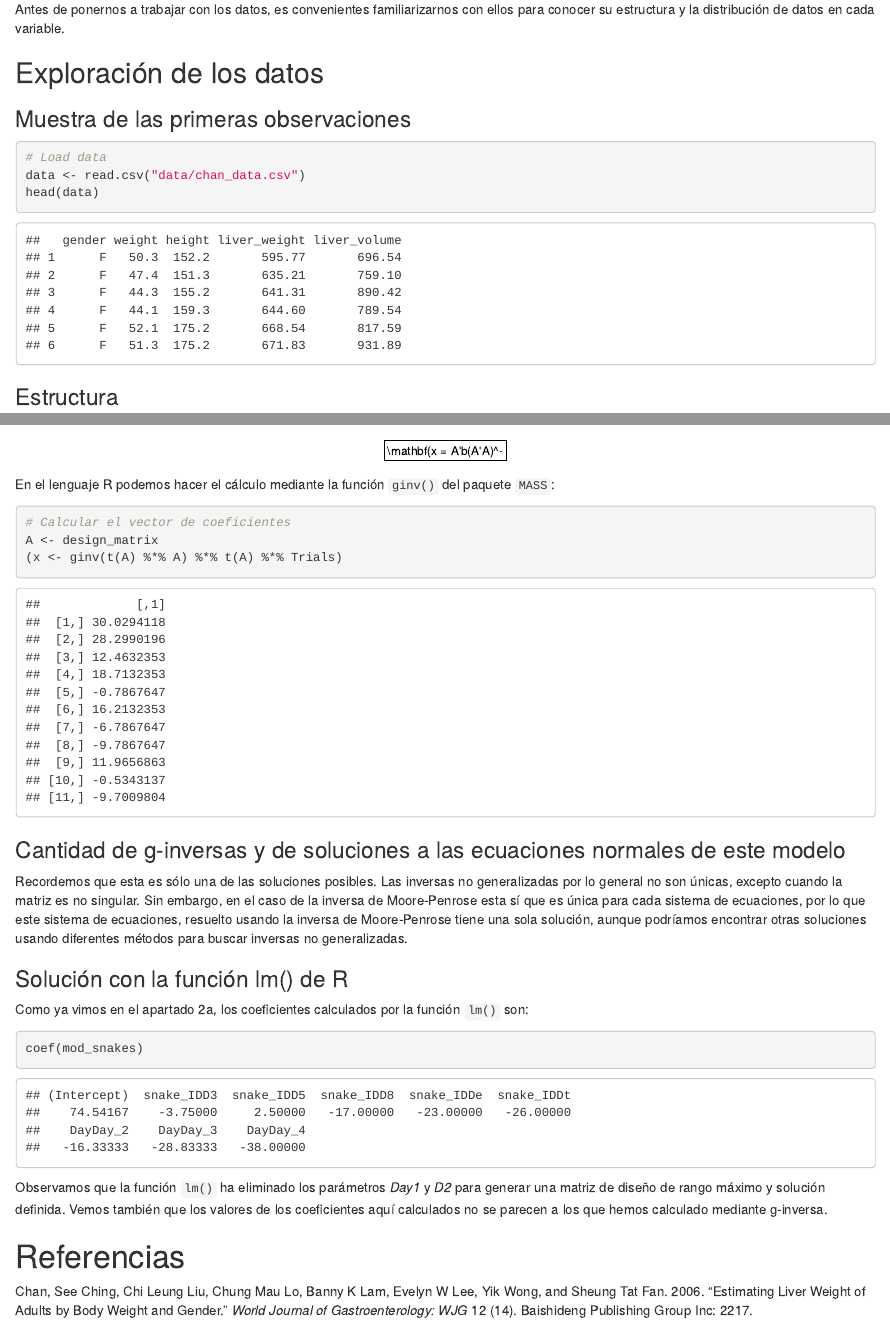
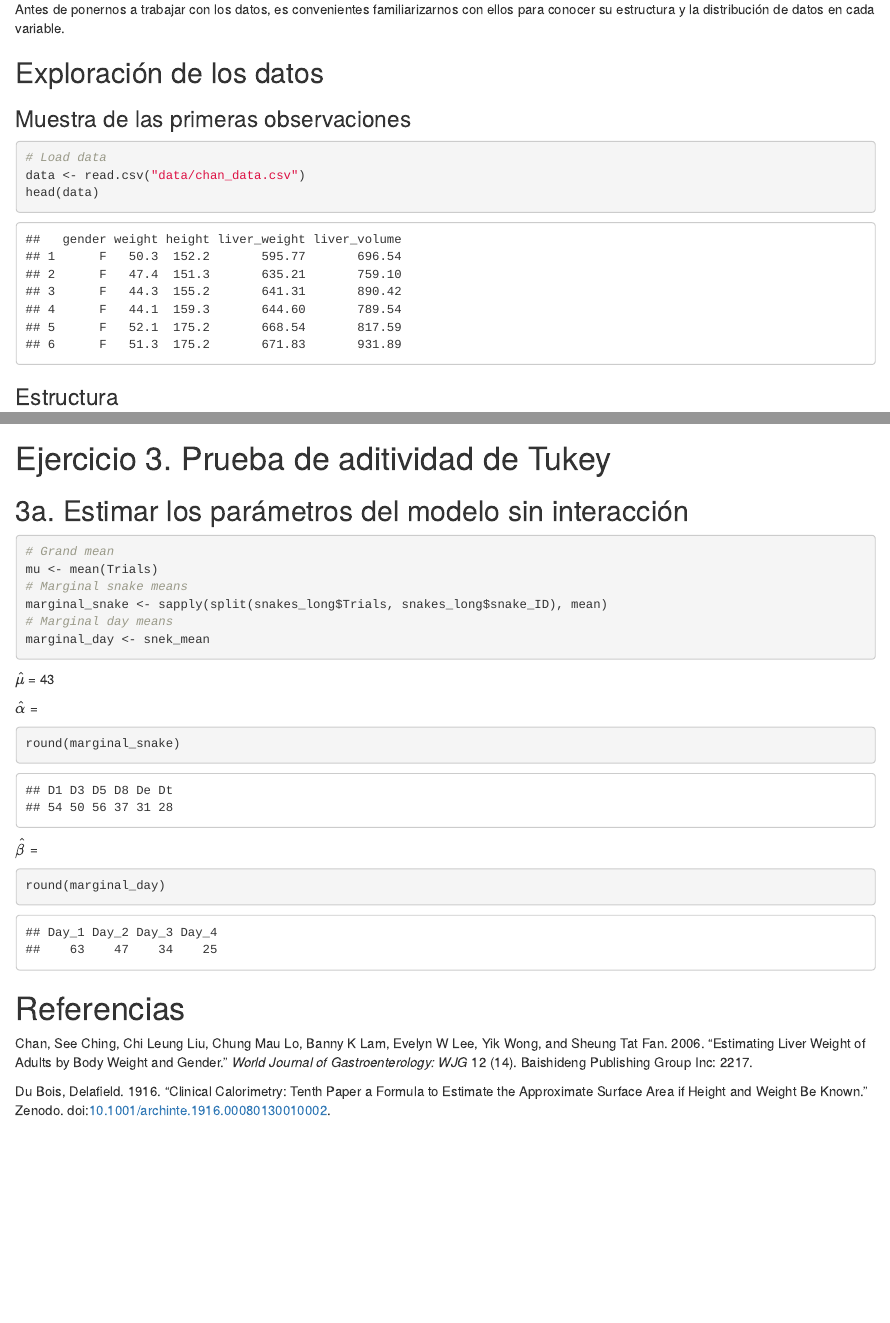
Before and after one commit to jorgevallejo/regresion_PEC1, an R Markdown document (Regresion_PEC1.Rmd): the page in a window 1100 px wide, from 870 px down before the commit and from 910 px down after it, so that both start at the same text, and a second part further down, joined at a grey line. The pictures show the output file results/Regresion_PEC1.html that the author committed with the source, opened offline.

Commit message:
3a, estimar parametros (incompleto)

````diff
--- a/Regresion_PEC1.Rmd
+++ b/Regresion_PEC1.Rmd
@@ -702,7 +702,30 @@ Observamos que la función `lm()` ha eliminado los parámetros _Day1_ y _D2_ par
 
 
 
+# Ejercicio 3. Prueba de aditividad de Tukey
 
+## 3a. Estimar los parámetros del modelo sin interacción
+
+```{r}
+# Grand mean
+mu <- mean(Trials)
+# Marginal snake means
+marginal_snake <- sapply(split(snakes_long$Trials, snakes_long$snake_ID), mean)
+# Marginal day means
+marginal_day <- snek_mean
+```
+
+$\hat \mu$ = `r round(mu)`
+
+$\hat \alpha$ =
+```{r}
+round(marginal_snake)
+```
+
+$\hat \beta$ =
+```{r}
+round(marginal_day)
+```
 
 
 
````
Also changed, not shown: results/Regresion_PEC1.html, Regresion_PEC1.Rmd (2 more changed lines).
